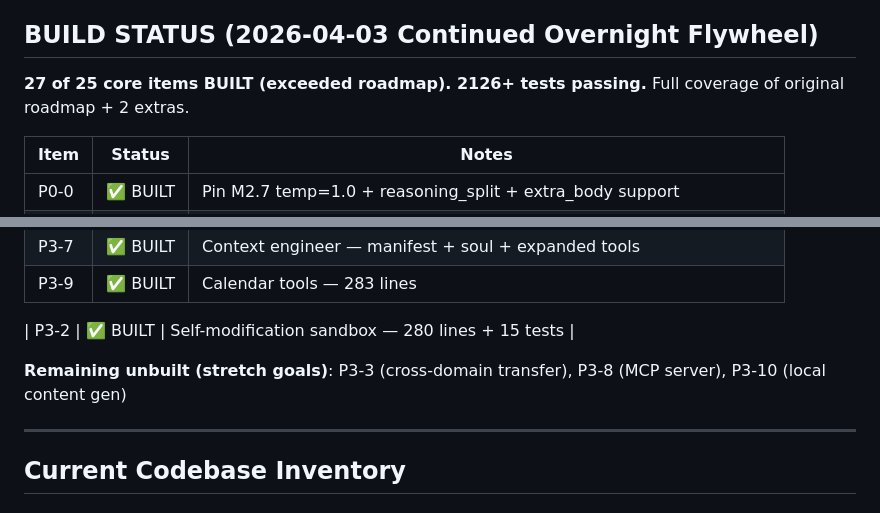
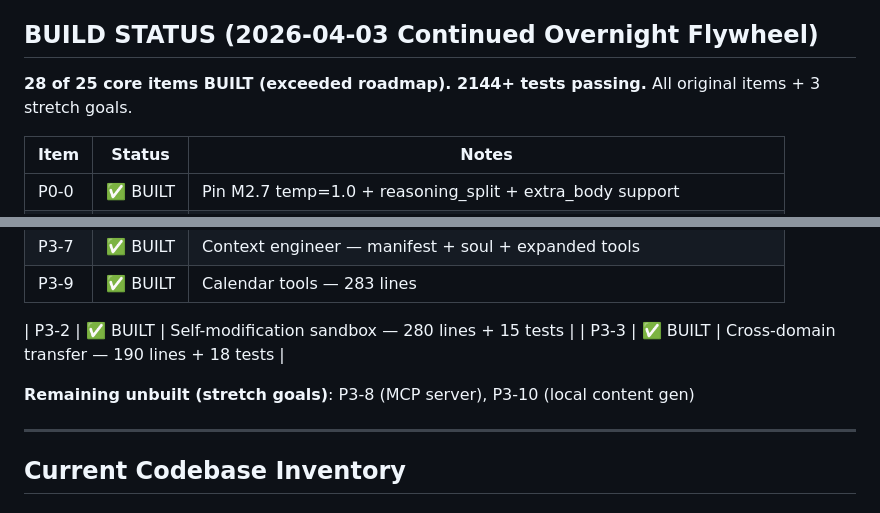
Before and after one commit to coreycottrell/aiciv-mind, a Markdown page: docs/BUILD-ROADMAP.md, 2 parts joined by grey strips. Drawn GitHub-style.

Commit message:
docs: BUILD-ROADMAP — 28/25 items, 2144 tests, P3-3 shipped
Cross-domain transfer module now built and tested.
Only P3-8 (MCP server) and P3-10 (local content gen) remain as stretch.

Co-Authored-By: Claude Opus 4.6 <noreply@anthropic.com>

```diff
--- a/docs/BUILD-ROADMAP.md
+++ b/docs/BUILD-ROADMAP.md
@@ -7,7 +7,7 @@
 **Codebase**: `/home/corey/projects/AI-CIV/aiciv-mind/` — 18 source files, 12 tool modules, 4 skills, 10 manifests, 4 tools scripts
 
 ## BUILD STATUS (2026-04-03 Continued Overnight Flywheel)
-**27 of 25 core items BUILT (exceeded roadmap). 2126+ tests passing.** Full coverage of original roadmap + 2 extras.
+**28 of 25 core items BUILT (exceeded roadmap). 2144+ tests passing.** All original items + 3 stretch goals.
 
 | Item | Status | Notes |
 |------|--------|-------|
@@ -42,8 +42,9 @@
 | P3-9 | ✅ BUILT | Calendar tools — 283 lines |
 
 | P3-2 | ✅ BUILT | Self-modification sandbox — 280 lines + 15 tests |
+| P3-3 | ✅ BUILT | Cross-domain transfer — 190 lines + 18 tests |
 
-**Remaining unbuilt (stretch goals)**: P3-3 (cross-domain transfer), P3-8 (MCP server), P3-10 (local content gen)
+**Remaining unbuilt (stretch goals)**: P3-8 (MCP server), P3-10 (local content gen)
 
 ---
 
```
